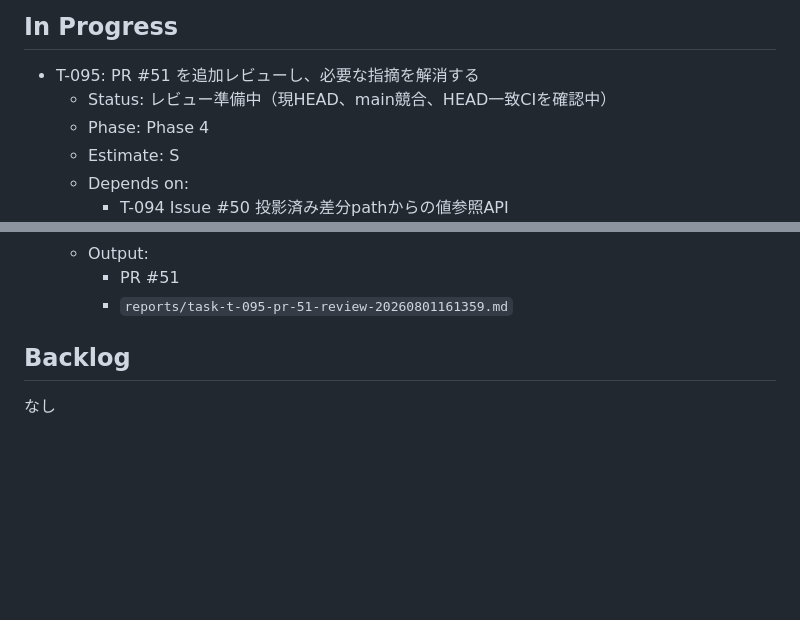
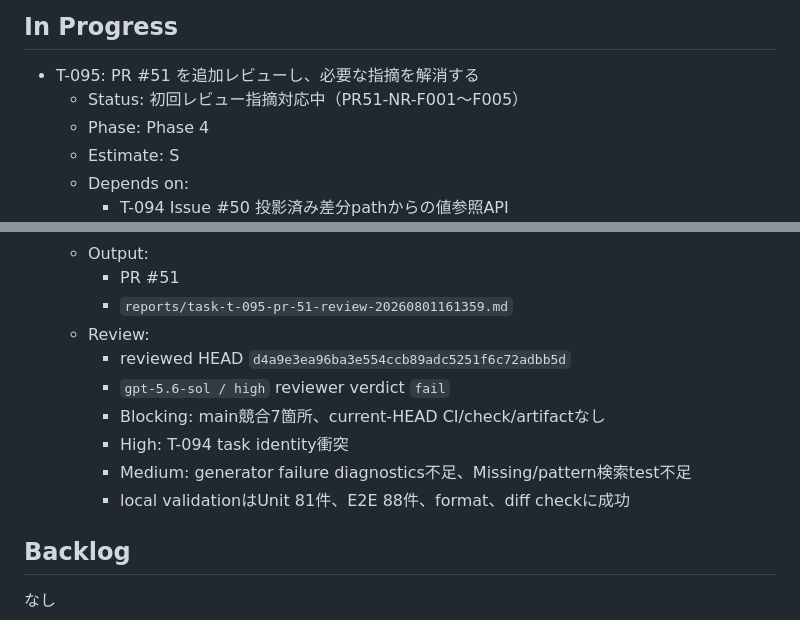
Before and after one commit to ssaattww/SSC, a Markdown page: tasks/tasks-status.md, 2 parts joined by grey strips. Drawn GitHub-style; blank space fills up the shorter version.

```diff
--- a/tasks/tasks-status.md
+++ b/tasks/tasks-status.md
@@ -5,7 +5,7 @@
 ## In Progress
 
 - T-095: PR #51 を追加レビューし、必要な指摘を解消する
-  - Status: レビュー準備中（現HEAD、main競合、HEAD一致CIを確認中）
+  - Status: 初回レビュー指摘対応中（PR51-NR-F001〜F005）
   - Phase: Phase 4
   - Estimate: S
   - Depends on:
@@ -20,6 +20,13 @@
   - Output:
     - PR #51
     - `reports/task-t-095-pr-51-review-20260801161359.md`
+  - Review:
+    - reviewed HEAD `d4a9e3ea96ba3e554ccb89adc5251f6c72adbb5d`
+    - `gpt-5.6-sol / high` reviewer verdict `fail`
+    - Blocking: main競合7箇所、current-HEAD CI/check/artifactなし
+    - High: T-094 task identity衝突
+    - Medium: generator failure diagnostics不足、Missing/pattern検索test不足
+    - local validationはUnit 81件、E2E 88件、format、diff checkに成功
 
 ## Backlog
 
```
Also changed, not shown: reports/task-t-095-pr-51-review-20260801161359.md (added, +121 -0 lines), tasks/phases-status.md (+1 -1 lines).
